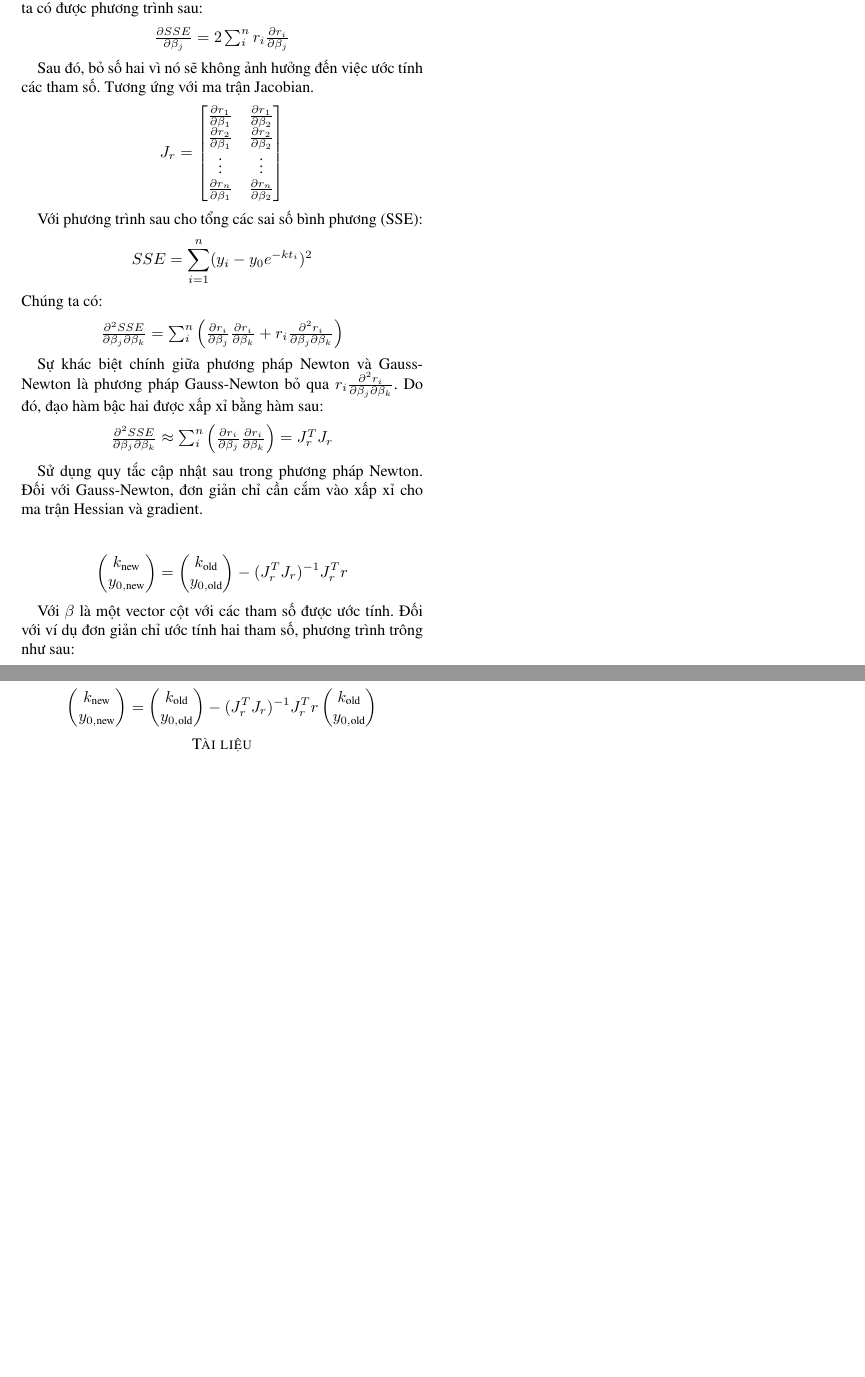
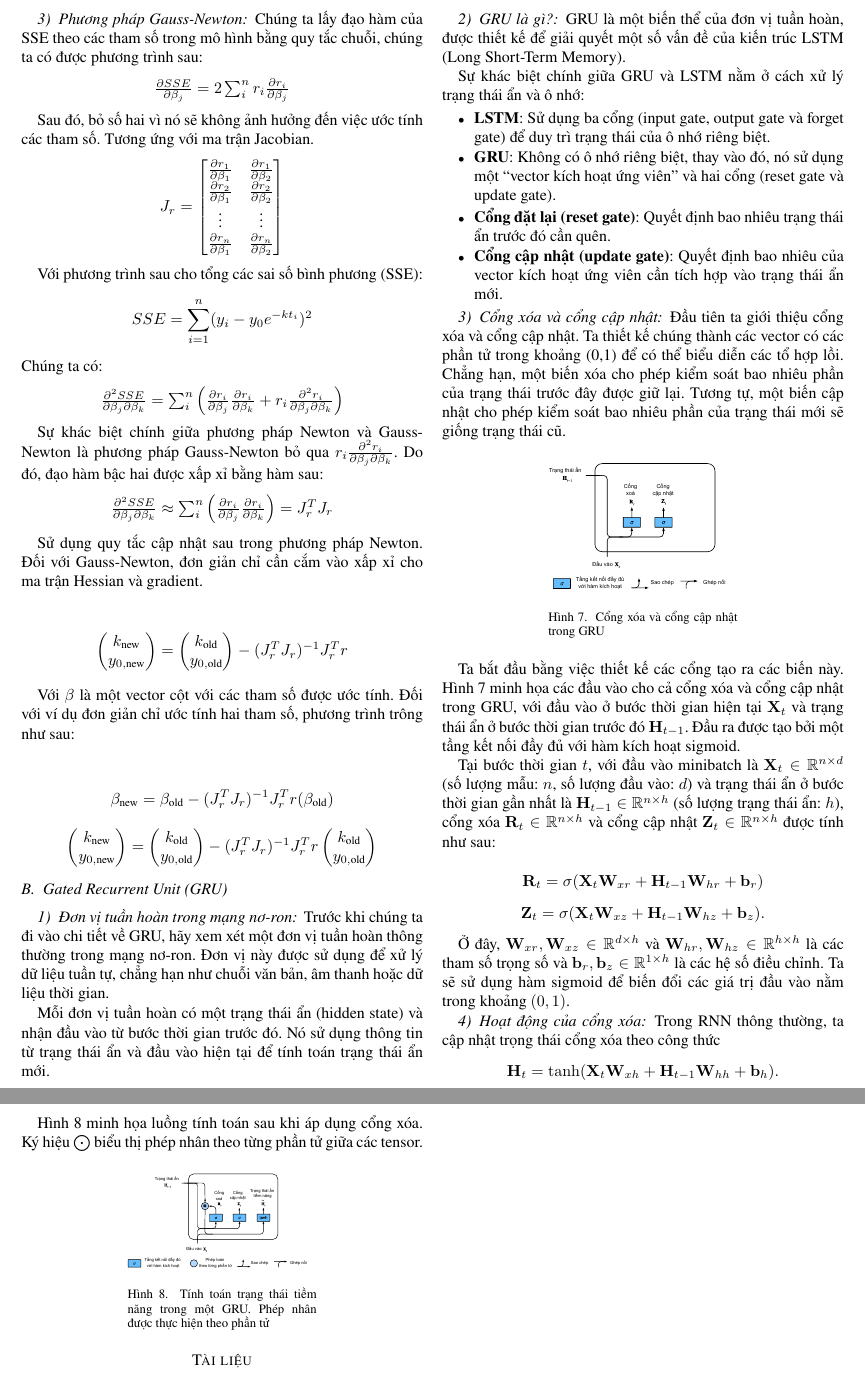
Before and after one commit to ThiThanhCong/AQI-Prediction-for-Vietnamese-Provinces-DL-and-ML, a LaTeX paper (Latex/conference_101719.tex): two parts of page 3 of 3 before the commit and two parts of pages 3 and 4 of 4 after it, joined at a grey line, cut at the place of the change, the shorter picture padded with empty space. Compiled offline with pdfLaTeX; a missing font is replaced by an installed copy or a similar font; a LaTeX package or settings file that is missing is left out.

Commit message:
update GRU document

```diff
--- a/Latex/conference_101719.tex
+++ b/Latex/conference_101719.tex
@@ -296,7 +296,76 @@ Với \(\beta\) là một vector cột với các tham số được ước tín
     \]
 \end{center}
 
+\subsection{Gated Recurrent Unit (GRU)}
+\subsubsection{Đơn vị tuần hoàn trong mạng nơ-ron}
+Trước khi chúng ta đi vào chi tiết về GRU, hãy xem xét một đơn vị tuần hoàn thông thường trong mạng nơ-ron. Đơn vị này được sử dụng để xử lý dữ liệu tuần tự, chẳng hạn như chuỗi văn bản, âm thanh hoặc dữ liệu thời gian.
 
+Mỗi đơn vị tuần hoàn có một trạng thái ẩn (hidden state) và nhận đầu vào từ bước thời gian trước đó. Nó sử dụng thông tin từ trạng thái ẩn và đầu vào hiện tại để tính toán trạng thái ẩn mới.
+
+\subsubsection{GRU là gì?}
+GRU là một biến thể của đơn vị tuần hoàn, được thiết kế để giải quyết một số vấn đề của kiến trúc LSTM (Long Short-Term Memory).
+
+Sự khác biệt chính giữa GRU và LSTM nằm ở cách xử lý trạng thái ẩn và ô nhớ:
+
+\begin{itemize}
+    \item \textbf{LSTM}: Sử dụng ba cổng (input gate, output gate và forget gate) để duy trì trạng thái của ô nhớ riêng biệt.
+    \item \textbf{GRU}: Không có ô nhớ riêng biệt, thay vào đó, nó sử dụng một “vector kích hoạt ứng viên” và hai cổng (reset gate và update gate).
+\end{itemize}
+
+\begin{itemize}
+    \item \textbf{Cổng đặt lại (reset gate)}: Quyết định bao nhiêu trạng thái ẩn trước đó cần quên.
+    \item \textbf{Cổng cập nhật (update gate)}: Quyết định bao nhiêu của vector kích hoạt ứng viên cần tích hợp vào trạng thái ẩn mới.
+\end{itemize}
+
+\subsubsection{Cổng xóa và cổng cập nhật}
+Đầu tiên ta giới thiệu cổng xóa và cổng cập nhật. Ta thiết kế chúng thành các vector có các phần tử trong khoảng  (0,1)
+để có thể biểu diễn các tổ hợp lồi. Chẳng hạn, một biến xóa cho phép kiểm soát bao nhiêu phần của trạng thái trước đây được giữ lại. Tương tự, một biến cập nhật cho phép kiểm soát bao nhiêu phần của trạng thái mới sẽ giống trạng thái cũ.
+
+
+\begin{figure}[H]
+    \centering
+    \begin{minipage}{0.23\textwidth}
+        \centering
+        \includegraphics[width=1\textwidth]{bibliography/figure/GRU/gru_1.pdf}
+        \caption{Cổng xóa và cổng cập nhật trong GRU}
+        \label{fig:gru_del_up}
+    \end{minipage}
+
+\end{figure}
+
+Ta bắt đầu bằng việc thiết kế các cổng tạo ra các biến này. Hình \ref{fig:gru_del_up}
+minh họa các đầu vào cho cả cổng xóa và cổng cập nhật trong GRU, với đầu vào ở bước thời gian hiện tại  \(\mathbf{X}_t \)
+và trạng thái ẩn ở bước thời gian trước đó  \(\mathbf{H}_{t-1} \). Đầu ra được tạo bởi một tầng kết nối đầy đủ với hàm kích hoạt sigmoid.
+
+Tại bước thời gian $t$, với đầu vào minibatch là $\mathbf{X}_t \in \mathbb{R}^{n \times d}$ (số lượng mẫu: $n$, số lượng đầu vào: $d$) và trạng thái ẩn ở bước thời gian gần nhất là $\mathbf{H}_{t-1} \in \mathbb{R}^{n \times h}$ (số lượng trạng thái ẩn: $h$), cổng xóa $\mathbf{R}_t \in \mathbb{R}^{n \times h}$ và cổng cập nhật $\mathbf{Z}_t \in \mathbb{R}^{n \times h}$ được tính như sau:
+
+\begin{equation*}
+    \mathbf{R}_t = \sigma(\mathbf{X}_t \mathbf{W}_{xr} + \mathbf{H}_{t-1} \mathbf{W}_{hr} + \mathbf{b}_r)
+\end{equation*}
+\begin{equation*}
+    \mathbf{Z}_t = \sigma(\mathbf{X}_t \mathbf{W}_{xz} + \mathbf{H}_{t-1} \mathbf{W}_{hz} + \mathbf{b}_z).
+\end{equation*}
+
+Ở đây, $\mathbf{W}_{xr}, \mathbf{W}_{xz} \in \mathbb{R}^{d \times h}$ và $\mathbf{W}_{hr}, \mathbf{W}_{hz} \in \mathbb{R}^{h \times h}$ là các tham số trọng số và $\mathbf{b}_r, \mathbf{b}_z \in \mathbb{R}^{1 \times h}$ là các hệ số điều chỉnh. Ta sẽ sử dụng hàm sigmoid để biến đổi các giá trị đầu vào nằm trong khoảng $(0, 1)$.
+
+\subsubsection{Hoạt động của cổng xóa}
+Trong RNN thông thường, ta cập nhật trọng thái cổng xóa theo công thức
+\[
+    \mathbf{H}_t = \tanh(\mathbf{X}_t \mathbf{W}_{xh} + \mathbf{H}_{t-1} \mathbf{W}_{hh} + \mathbf{b}_h).
+\]
+
+Hình \ref{fig:gru_del} minh họa luồng tính toán sau khi áp dụng cổng xóa. Ký hiệu \(\bigodot\) biểu thị phép nhân theo từng phần tử giữa các tensor.
+
+\begin{figure}[H]
+    \centering
+    \begin{minipage}{0.23\textwidth}
+        \centering
+        \includegraphics[width=1\textwidth]{bibliography/figure/GRU/gru_2.pdf}
+        \caption{Tính toán trạng thái tiềm năng trong một GRU. Phép nhân được thực hiện theo phần tử}
+        \label{fig:gru_del}
+    \end{minipage}
+
+\end{figure}
 
 \begin{thebibliography}{00}
     \bibitem{b1}  P. T. Huong, "Linear regression, polynomial regression, and applications,
```
Also changed, not shown: Latex/bibliography/figure/GRU/gru_1.pdf (added), Latex/bibliography/figure/GRU/gru_2.pdf (added), Latex/conference_101719.pdf.
